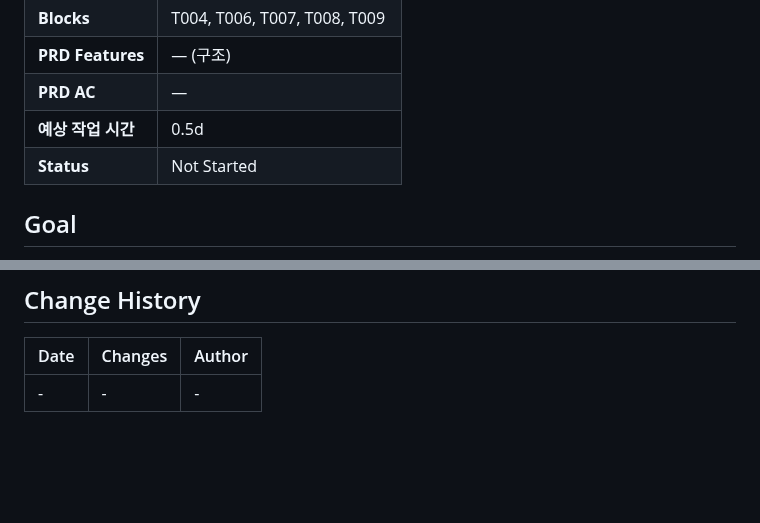
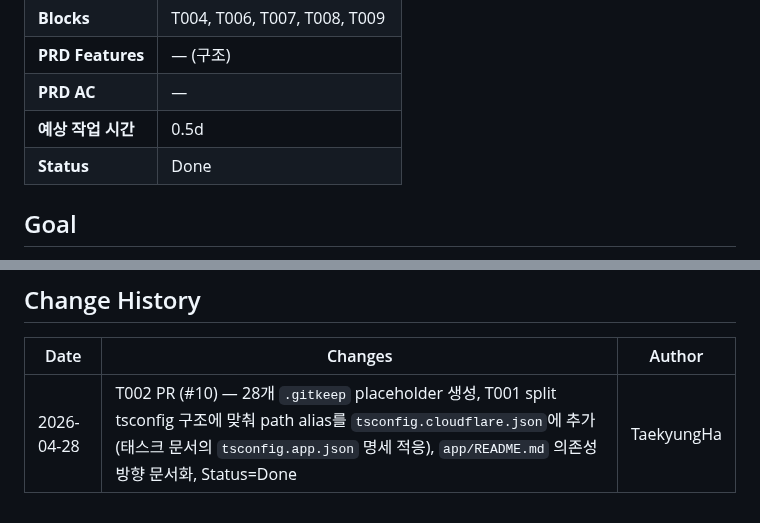
Before and after one commit to onepunch-tk/tkstar-dev-site, a Markdown page: docs/tasks/T002-ca-4layer-skeleton.md, 2 parts joined by grey strips. GitHub-like rendering; blank space fills up the shorter version.

```diff
--- a/docs/tasks/T002-ca-4layer-skeleton.md
+++ b/docs/tasks/T002-ca-4layer-skeleton.md
@@ -11,7 +11,7 @@
 | **PRD Features** | — (구조) |
 | **PRD AC** | — |
 | **예상 작업 시간** | 0.5d |
-| **Status** | Not Started |
+| **Status** | Done |
 
 ## Goal
 PROJECT-STRUCTURE.md에 명시된 Clean Architecture 4-layer(`app/{domain,application,infrastructure,presentation}/`) 디렉토리 골격을 빈 placeholder와 함께 생성하고, path alias가 모든 layer에 정상 동작하도록 한다.
@@ -133,4 +133,4 @@ PROJECT-STRUCTURE.md에 명시된 Clean Architecture 4-layer(`app/{domain,applic
 ## Change History
 | Date | Changes | Author |
 |------|---------|--------|
-| - | - | - |
+| 2026-04-28 | T002 PR (#10) — 28개 `.gitkeep` placeholder 생성, T001 split tsconfig 구조에 맞춰 path alias를 `tsconfig.cloudflare.json`에 추가 (태스크 문서의 `tsconfig.app.json` 명세 적응), `app/README.md` 의존성 방향 문서화, Status=Done | TaekyungHa |
```
Also changed, not shown: other parts of docs/tasks/T002-ca-4layer-skeleton.md (+7 -7 lines), docs/ROADMAP.md (+2 -2 lines).
